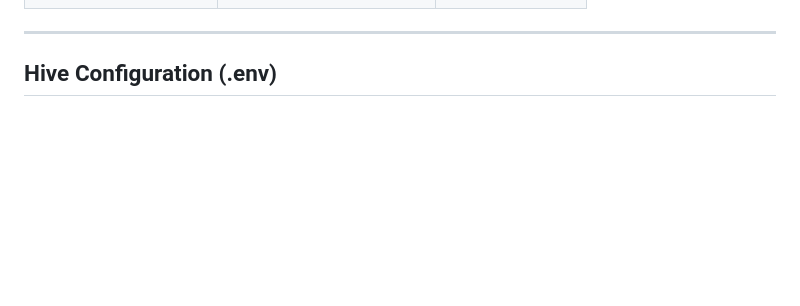
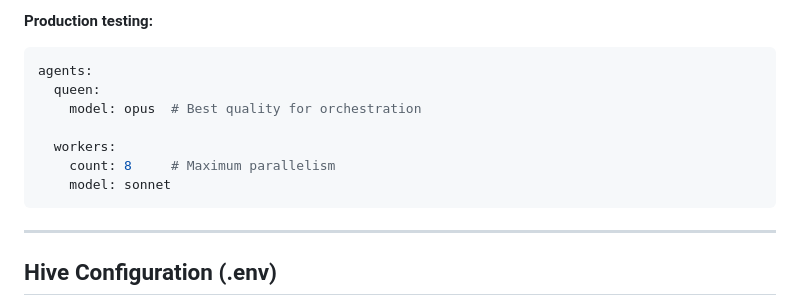
Before and after one commit to mbourmaud/hive, a Markdown page: docs/configuration.md, the part around the change printed below. Rendered like a GitHub page; blank space fills up the shorter version.

````diff
--- a/docs/configuration.md
+++ b/docs/configuration.md
@@ -15,3 +179,13 @@ Hive uses two environment files:
+**Production testing:**
+```yaml
+agents:
+  queen:
+    model: opus  # Best quality for orchestration
+
+  workers:
+    count: 8     # Maximum parallelism
+    model: sonnet
+```
 
 ---
 
````
Also changed, not shown: other parts of docs/configuration.md (+167 -3 lines).
